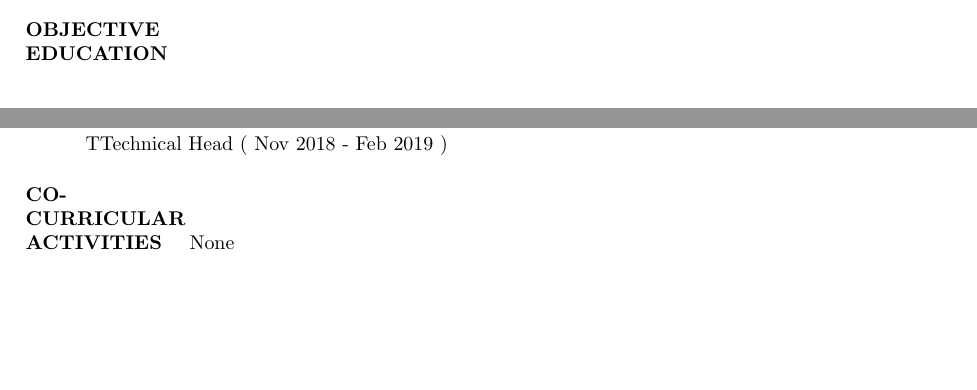
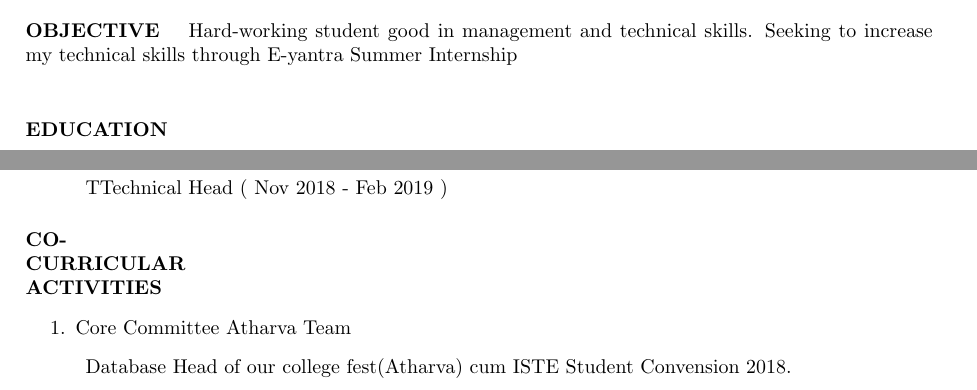
Before and after one commit to Sbgndec/ShubhamBaranwal_Resume, a LaTeX CV (Resume.tex): two parts of pages 1 and 2 of 2 before the commit and two parts of pages 1 and 2 of 3 after it, joined at a grey line, cut at the place of the change, the shorter picture padded with empty space. Compiled offline with pdfLaTeX.

Commit message:
objective and co-curriculum

```diff
--- a/Resume.tex
+++ b/Resume.tex
@@ -35,8 +35,15 @@
 
 				\hfill\fbox{\includegraphics[width=0.15\linewidth]{resume_pic2.jpg}}
 			\end{figure}
-	\paragraph{\textbf{OBJECTIVE \\ EDUCATION}}
-	\paragraph{}
+
+			\paragraph{\textbf{OBJECTIVE }}
+			Hard-working student good in management and technical skills. Seeking to increase my technical skills through E-yantra Summer Internship
+
+    \paragraph{\textbf{ \\ EDUCATION }}
+
+    \paragraph{\textbf{ \\  }}
+
+
 
 	\begin{table}[h!]
 		\begin{center}
@@ -117,7 +124,12 @@ None
 	\end{description}
 \end{itemize}
 \paragraph{\textbf{CO-\\CURRICULAR\\ACTIVITIES }}
-None
+	\begin{enumerate}
+		\item Core Committee Atharva Team
+		\begin{description}
+			\item Database Head of our college fest(Atharva) cum ISTE Student Convension 2018.
+			\end{description}
+	\end{enumerate}
 \paragraph{\textbf{Personal Details}}
 	\begin{description}
 		\item Father's Name: Ganesh Shankar Barnwal
```
Also changed, not shown: Resume.pdf, 4 other files.
